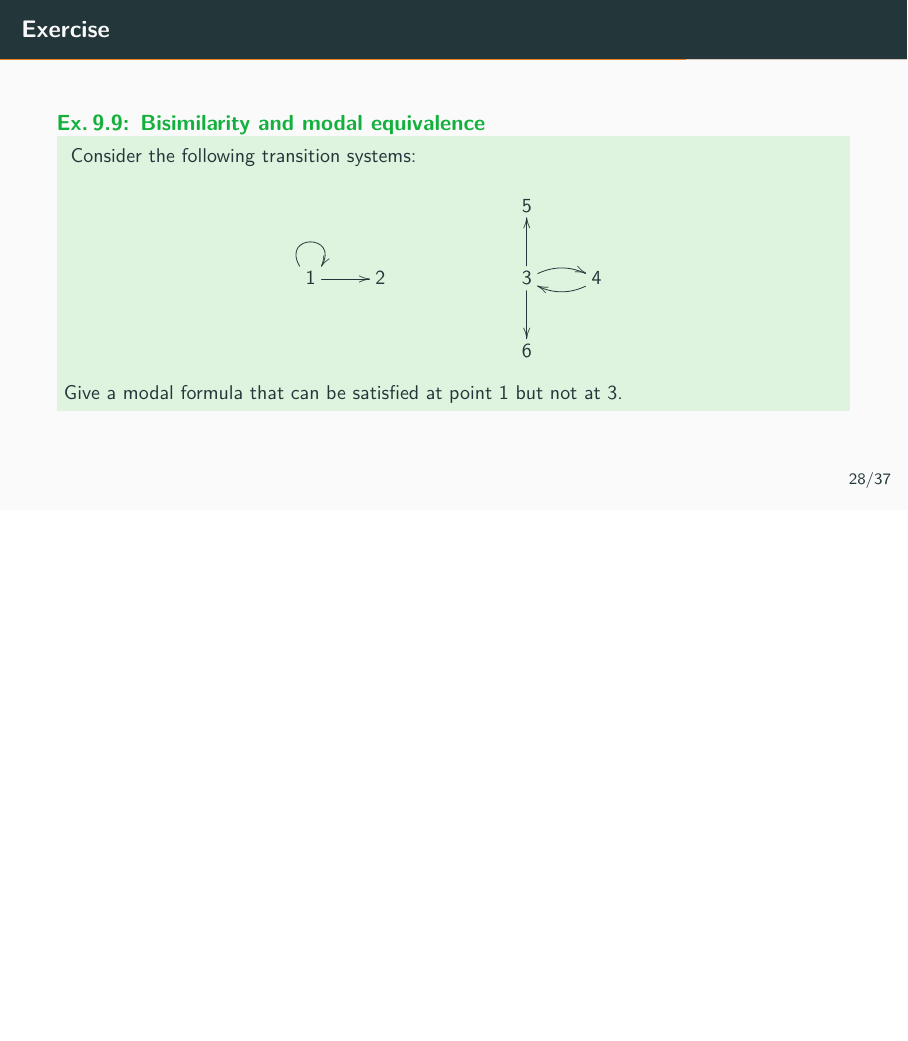
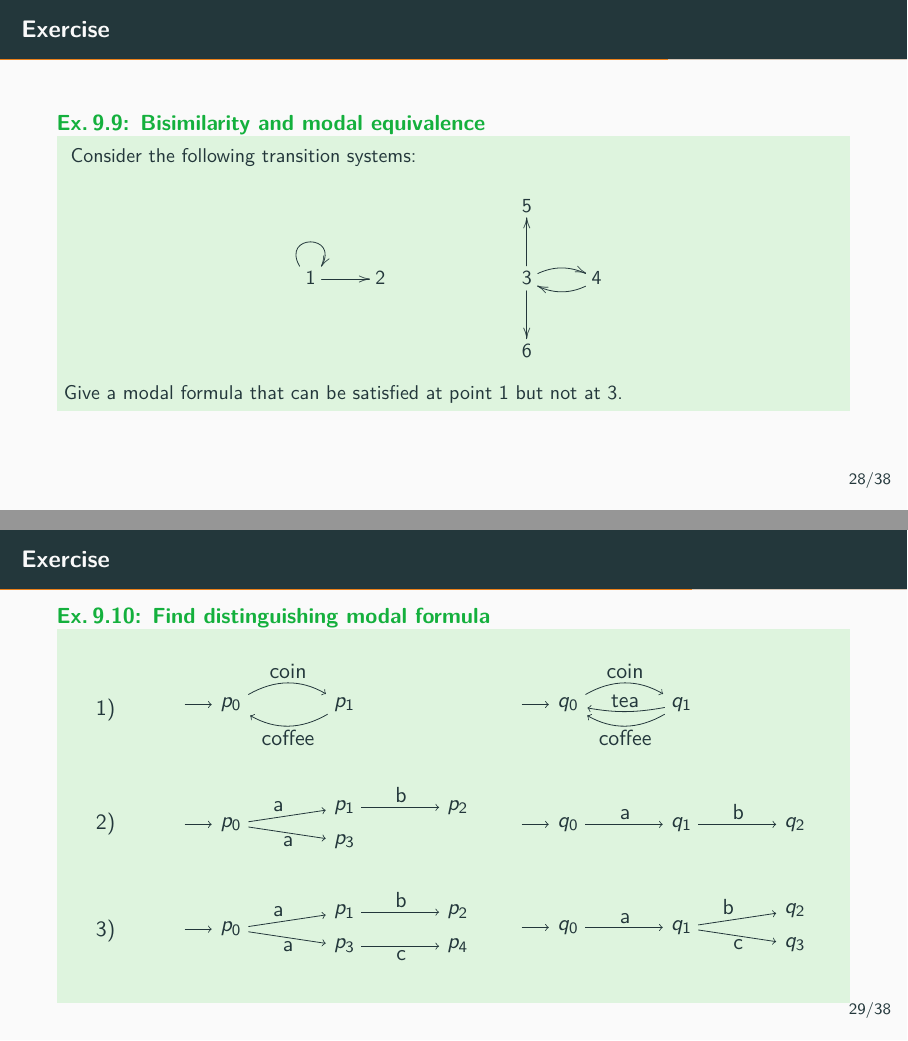
Before and after one commit to cister-labs/ramde2122, LaTeX slides (slides/9-modal-logic.tex, which reads slides/macros/preamble.tex): page 32 of 44 before the commit and pages 32 and 33 of 45 after it, the two joined at a grey line, the shorter picture padded with empty space. Compiled offline with pdfLaTeX.

Commit message:
adding more exercises for logic

```diff
--- a/slides/9-modal-logic.tex
+++ b/slides/9-modal-logic.tex
@@ -1091,6 +1091,75 @@ Give a modal formula that can be satisfied at point $1$ but not at $3$.
 }
 \end{slide}
 
+
+\begin{slide}{Exercise}
+  \begin{exampleblock}{\exercise Find distinguishing modal formula}
+    \begin{align*}
+    1)~~~&&&
+    \wrap{\begin{tikzpicture}[aut]
+      \node[sst,initial left,final]  (s_0) {$p_0$};
+      \node[sst] (s_1) [right of=s_0] {$p_1$};
+      \path[->]
+        (s_0) edge[bend left] node {coin} (s_1)
+        (s_1) edge[bend left] node {coffee} (s_0);
+    \end{tikzpicture}}
+    &&
+    \wrap{\begin{tikzpicture}[aut]
+      \node[sst,initial left,final]  (s_0) {$q_0$};
+      \node[sst] (s_1) [right of=s_0] {$q_1$};
+      \path[->]
+        (s_0) edge[bend left] node {coin} (s_1)
+        (s_1) edge[bend left] node {coffee} (s_0)
+        (s_1) edge[bend left=10] node[above] {tea} (s_0);
+    \end{tikzpicture}}
+    \\[3mm]
+    2)~~~&&&
+    \wrap{\begin{tikzpicture}[aut]
+      \node[sst,initial left,final]  (s_0) {$p_0$};
+      \node[sst] (s_1) [right of=s_0, yshift=3mm] {$p_1$};
+      \node[sst] (s_2) [right of=s_1] {$p_2$};
+      \node[sst] (s_3) [right of=s_0, yshift=-3mm] {$p_3$};
+      \path[->]
+        (s_0) edge  node {a} (s_1) edge node[below]{a} (s_3)
+        (s_1) edge  node {b}  (s_2);
+    \end{tikzpicture}}
+    &&
+    \wrap{\begin{tikzpicture}[aut]
+      \node[sst,initial left,final]  (s_0) {$q_0$};
+      \node[sst] (s_1) [right of=s_0] {$q_1$};
+      \node[sst] (s_2) [right of=s_1] {$q_2$};
+      \path[->]
+        (s_0) edge  node {a} (s_1)
+        (s_1) edge  node {b}  (s_2);
+    \end{tikzpicture}}
+    \\[3mm]
+    3)~~~&&&
+    \wrap{\begin{tikzpicture}[aut]
+      \node[sst,initial left,final]  (s_0) {$p_0$};
+      \node[sst] (s_1) [right of=s_0, yshift=3mm] {$p_1$};
+      \node[sst] (s_2) [right of=s_1] {$p_2$};
+      \node[sst] (s_3) [right of=s_0, yshift=-3mm] {$p_3$};
+      \node[sst] (s_4) [right of=s_3] {$p_4$};
+      \path[->]
+        (s_0) edge  node {a} (s_1) edge node[below]{a} (s_3)
+        (s_1) edge  node {b}  (s_2)
+        (s_3) edge  node[below] {c}  (s_4);
+    \end{tikzpicture}}
+    &&
+    \wrap{\begin{tikzpicture}[aut]
+      \node[sst,initial left,final]  (s_0) {$q_0$};
+      \node[sst] (s_1) [right of=s_0] {$q_1$};
+      \node[sst] (s_2) [right of=s_1, yshift=3mm] {$q_2$};
+      \node[sst] (s_3) [right of=s_1, yshift=-3mm] {$q_3$};
+      \path[->]
+        (s_0) edge  node {a} (s_1)
+        (s_1) edge  node {b}  (s_2)
+        (s_1) edge node[below]{c} (s_3);
+    \end{tikzpicture}}
+    \end{align*}
+\end{exampleblock}
+
+\end{slide}
 %----------------------------------------------------------------------------------
 % \begin{slide}{Invariance and definability}\label{s:33}
 % \small
--- a/slides/macros/preamble.tex
+++ b/slides/macros/preamble.tex
@@ -29,6 +29,7 @@
 % \tikzset{shorten >=1pt,node distance=2cm,on grid,auto,initial text={},inner sep=2pt}
 \tikzstyle{aut}=[shorten >=1pt,node distance=2cm,on grid,auto,initial text={},inner sep=2pt]
 \tikzstyle{st}=[circle,draw=black,fill=black!10,inner sep=3pt]
+\tikzstyle{sst}=[rectangle,draw=none,fill=none,inner sep=3pt]
 \tikzstyle{final}=[accepting]
 \usepackage[normalem]{ulem} % striking out text with \sout{...}
 \usepackage{xspace}
```
Also changed, not shown: slides/9-modal-logic.pdf.
